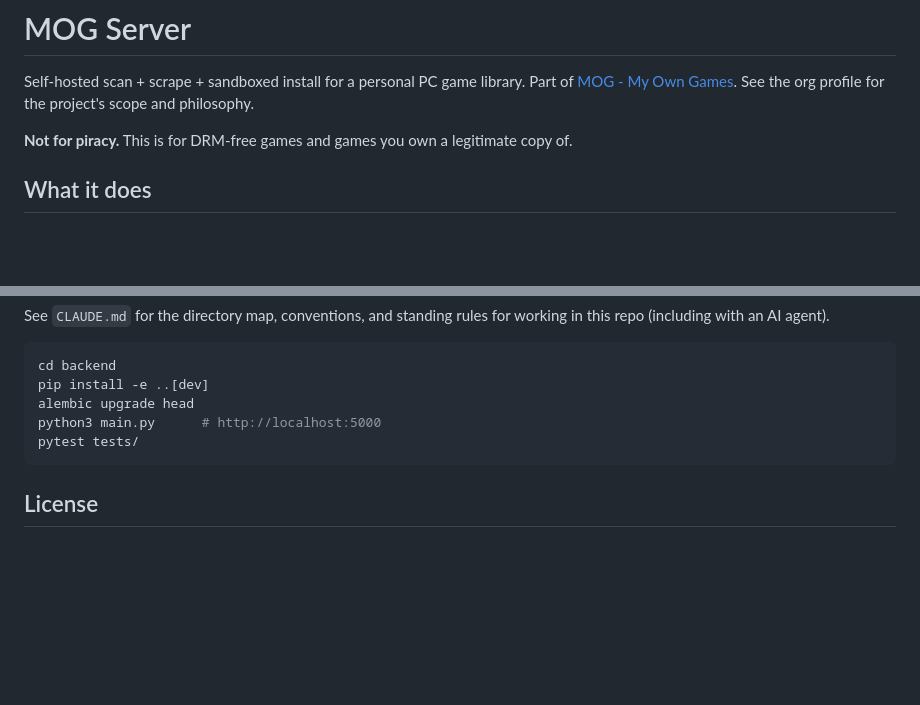
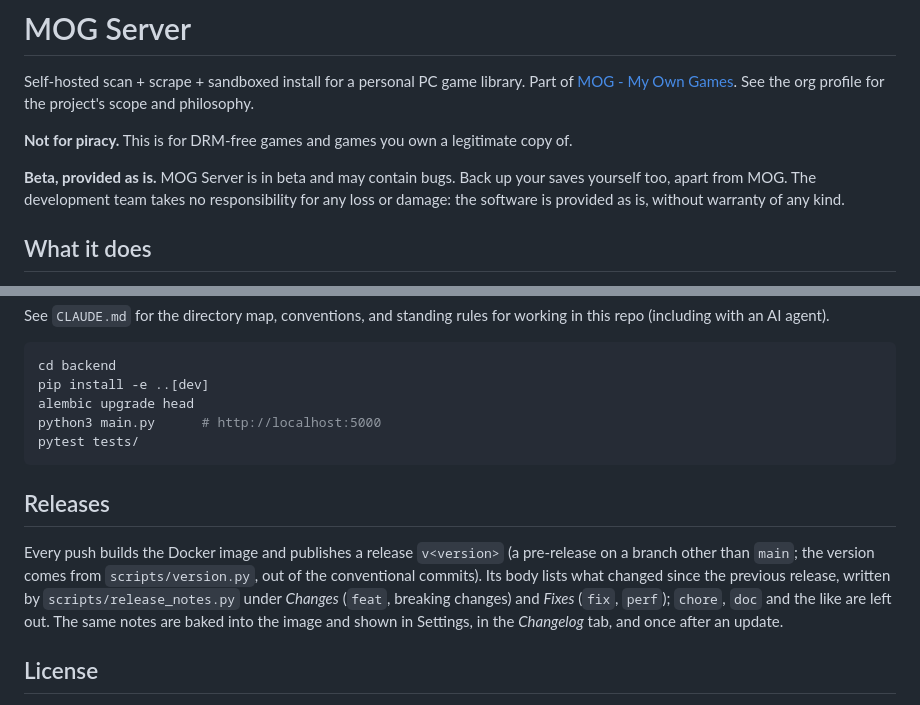
Before and after one commit to MOG-My-Own-Games/MOG-Server, a Markdown page: README.md, 2 parts joined by grey strips. Rendered like a GitHub page; blank space fills up the shorter version.

Commit message:
doc(release): describe the release notes and the beta notice, document /api/about

````diff
--- a/README.md
+++ b/README.md
@@ -8,6 +8,10 @@ org profile for the project's scope and philosophy.
 
 **Not for piracy.** This is for DRM-free games and games you own a legitimate
 copy of.
+
+**Beta, provided as is.** MOG Server is in beta and may contain bugs. Back up your saves
+yourself too, apart from MOG. The development team takes no responsibility for any loss or
+damage: the software is provided as is, without warranty of any kind.
 
 ## What it does
 
@@ -95,6 +99,14 @@ python3 main.py      # http://localhost:5000
 pytest tests/
 ```
 
+## Releases
+
+Every push builds the Docker image and publishes a release `v<version>` (a pre-release on a branch other than `main`; the version comes from
+`scripts/version.py`, out of the conventional commits). Its body lists what changed since the previous release, written by
+`scripts/release_notes.py` under *Changes* (`feat`, breaking changes) and *Fixes* (`fix`, `perf`); `chore`, `doc` and the like
+are left out. The same notes are baked into the
+image and shown in Settings, in the *Changelog* tab, and once after an update.
+
 ## License
 
 AGPL-3.0-or-later. See `LICENSE` and `NOTICE.md` (this repo adapts source
````
Also changed, not shown: CLAUDE.md (+3 -1 lines), docs/INTEGRATION.md (+4 -0 lines).
